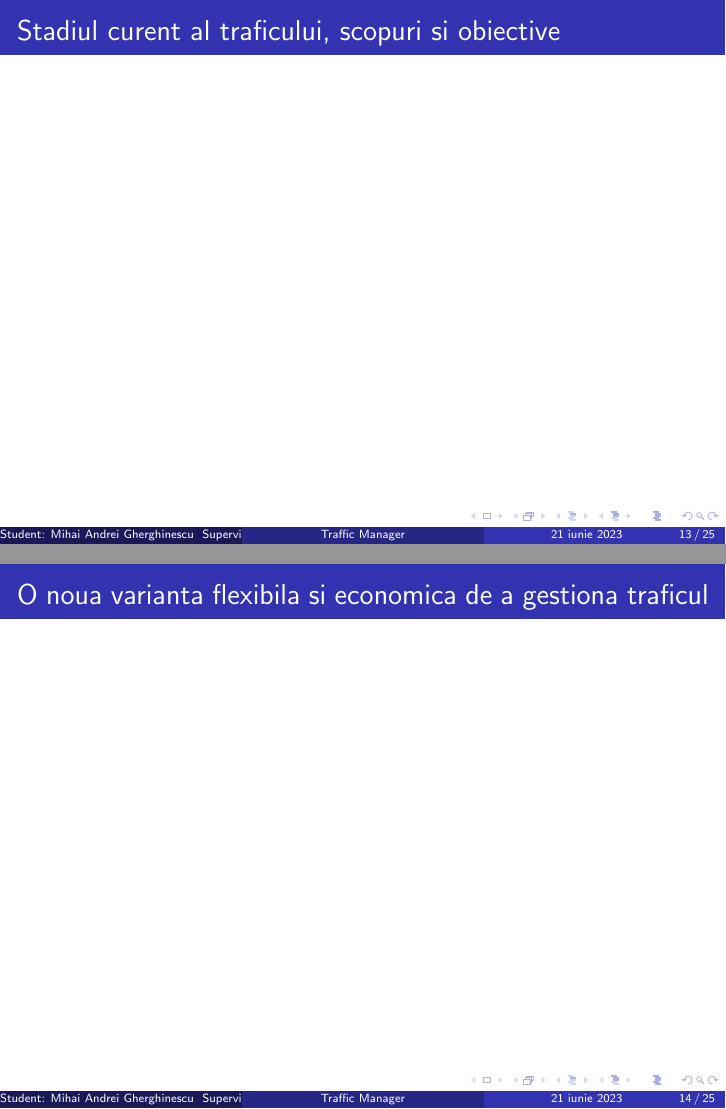
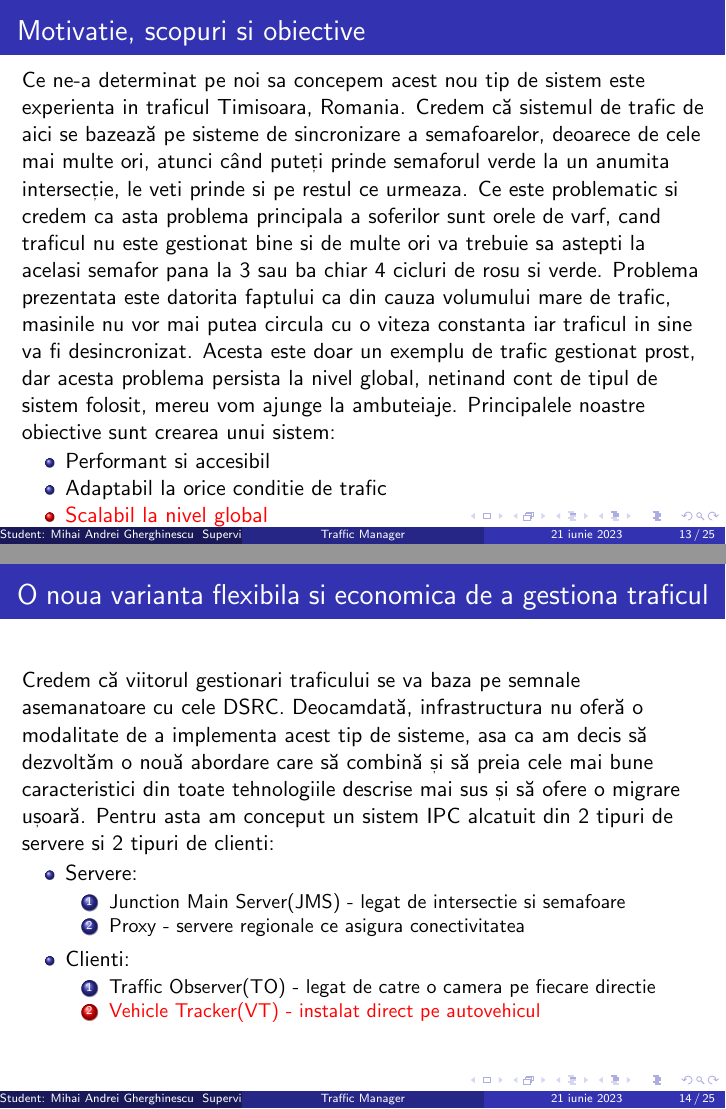
Before and after one commit to GMihai00/TrafficManager, LaTeX slides (WrittenPart/prezentare.tex): pages 17 and 18 of 29 before the commit and pages 19 and 25 of 36 after it, joined at a grey line. Compiled offline with pdfLaTeX.

Commit message:
started to describe system

```diff
--- a/WrittenPart/prezentare.tex
+++ b/WrittenPart/prezentare.tex
@@ -185,13 +185,54 @@
 
     \end{frame}
 
-\section{Stadiul curent al traficului, scopuri si obiective}
-    \begin{frame}{Stadiul curent al traficului, scopuri si obiective}
+\section{Motivatie, scopuri si obiective}
+    \begin{frame}{Motivatie, scopuri si obiective}
+        Ce ne-a determinat pe noi sa concepem acest nou tip de sistem este
+        experienta in traficul Timisoara, Romania.
+        Credem că sistemul de trafic de aici se bazează pe sisteme de sincronizare a semafoarelor,
+        deoarece de cele mai multe ori, atunci când puteți prinde semaforul
+        verde la un anumita intersecție, le veti prinde si pe restul ce urmeaza.
+        Ce este problematic si credem ca asta problema principala a soferilor
+        sunt orele de varf, cand traficul nu este gestionat bine si de
+        multe ori va trebuie sa astepti la acelasi semafor pana la 3 sau ba
+        chiar 4 cicluri de rosu si verde. Problema prezentata este datorita faptului
+        ca din cauza volumului mare de trafic, masinile nu vor mai putea circula
+        cu o viteza constanta iar traficul in sine va fi desincronizat.
+        Acesta este doar un exemplu de trafic gestionat prost, dar
+        acesta problema persista la nivel global, netinand cont de
+        tipul de sistem folosit, mereu vom ajunge la ambuteiaje.
+        Principalele noastre obiective sunt crearea unui sistem:
+
+        \begin{itemize}[<+-| alert@+>]
+            \item Performant si accesibil
+            \item Adaptabil la orice conditie de trafic
+            \item Scalabil la nivel global
+
+        \end{itemize}
 
     \end{frame}
 
 \section{O noua varianta flexibila si economica de a gestiona traficul}
     \begin{frame}{O noua varianta flexibila si economica de a gestiona traficul}
+        Credem că viitorul gestionari traficului se va baza pe semnale
+        asemanatoare cu cele DSRC. Deocamdată, infrastructura nu oferă o
+        modalitate de a implementa acest tip de sisteme, asa ca am decis
+        să dezvoltăm o nouă abordare care să combină și să preia cele mai
+        bune caracteristici din toate tehnologiile descrise mai sus și să
+        ofere o migrare ușoară. Pentru asta am conceput un sistem IPC
+        alcatuit din 2 tipuri de servere si 2 tipuri de clienti:
+        \begin{itemize}[<+-| alert@+>]
+            \item Servere:
+            \begin{enumerate}
+                \item  Junction Main Server(JMS) - legat de intersectie si semafoare
+                \item  Proxy - servere regionale ce asigura conectivitatea
+            \end{enumerate}
+            \item Clienti:
+            \begin{enumerate}
+                \item Traffic Observer(TO) - legat de catre o camera pe fiecare directie
+                \item Vehicle Tracker(VT) - instalat direct pe autovehicul
+            \end{enumerate}
+        \end{itemize}
 
     \end{frame}
 
```
Also changed, not shown: WrittenPart/prezentare.pdf, WrittenPart/prezentare.tex (10 more changed lines).
